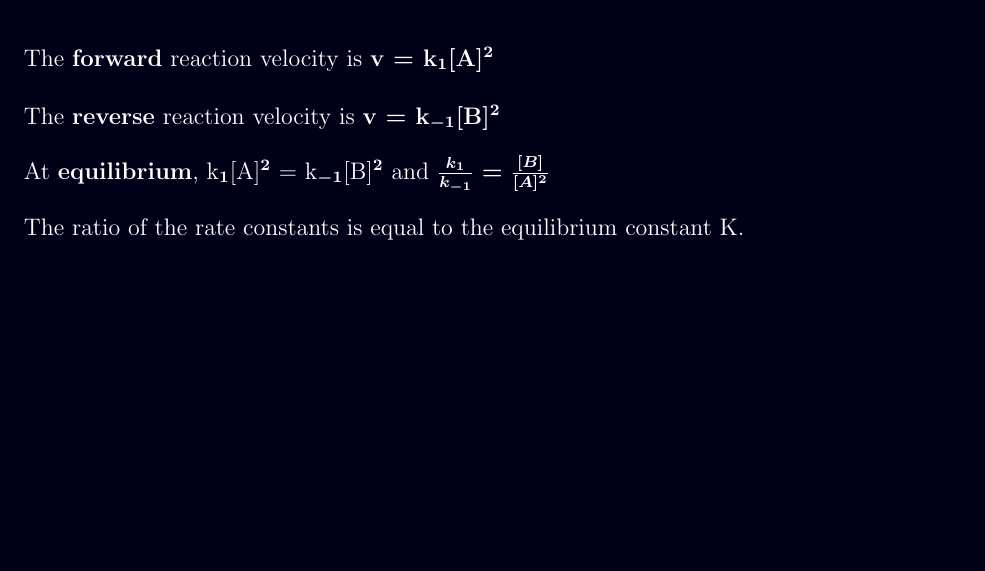
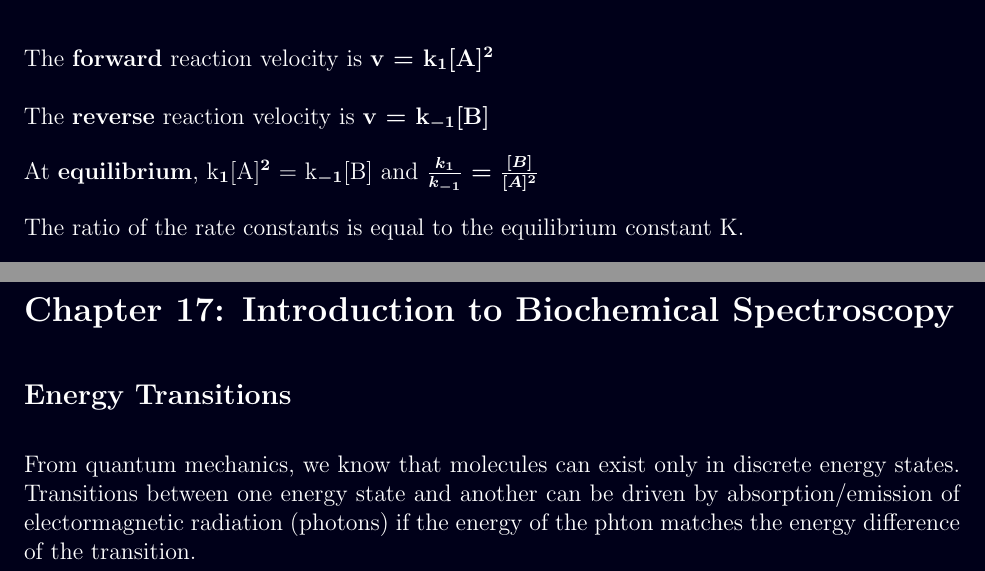
Before and after one commit to GlaxoCat/Latex, a LaTeX document (chem156_ch14.tex): part of page 6 of 23 before the commit and two parts of pages 6 and 24 of 24 after it, the two joined at a grey line, cut so that both start at the same text, the shorter picture padded with empty space. Compiled offline with pdfLaTeX.

Commit message:
Minor changes (rate law) and typos

```diff
--- a/chem156_ch14.tex
+++ b/chem156_ch14.tex
@@ -188,10 +188,10 @@
     \end{equation}
 
     The \textbf{forward} reaction velocity is \textbf{v = k$_1$[A]$^2$} \\ \\
-    The \textbf{reverse} reaction velocity is \textbf{v = k$_{-1}$[B]$^2$}
+    The \textbf{reverse} reaction velocity is \textbf{v = k$_{-1}$[B]}
 
 
-    At \textbf{equilibrium}, k$_1$[A]$^2$ = k$_{-1}$[B]$^2$ and \( \frac{k_1}{k_{-1}} = \frac{[B]}{[A]^2} \)
+    At \textbf{equilibrium}, k$_1$[A]$^2$ = k$_{-1}$[B] and \( \frac{k_1}{k_{-1}} = \frac{[B]}{[A]^2} \)
 
     The ratio of the rate constants is equal to the equilibrium constant K.
 
@@ -776,4 +776,13 @@ $\frac{k_{cat}}{K_M}$ is the slope of the velocity curve in its linear region we
 
 Typically, $K_M$ values exhibited by natural enzymes tend to be roughly in the same range as natural cellular concentration of the substrate on which they operate.
 
+\newpage
+\section*{Chapter 17: Introduction to Biochemical Spectroscopy}
+
+\subsection*{Energy Transitions}
+
+From quantum mechanics, we know that molecules can exist only in discrete energy states. Transitions between one energy state and another
+can be driven by absorption/emission of electormagnetic radiation (photons) if the energy of the phton matches the energy difference of the
+transition.
+
 \end{document}
```
Also changed, not shown: chem156_ch14.pdf, chem156_ch14.tex (4 more changed lines), 4 other files.
